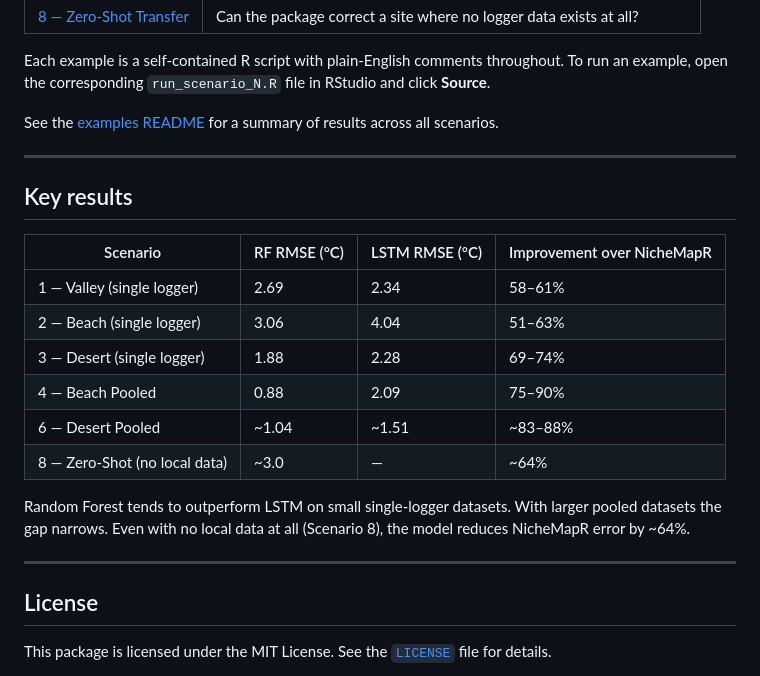
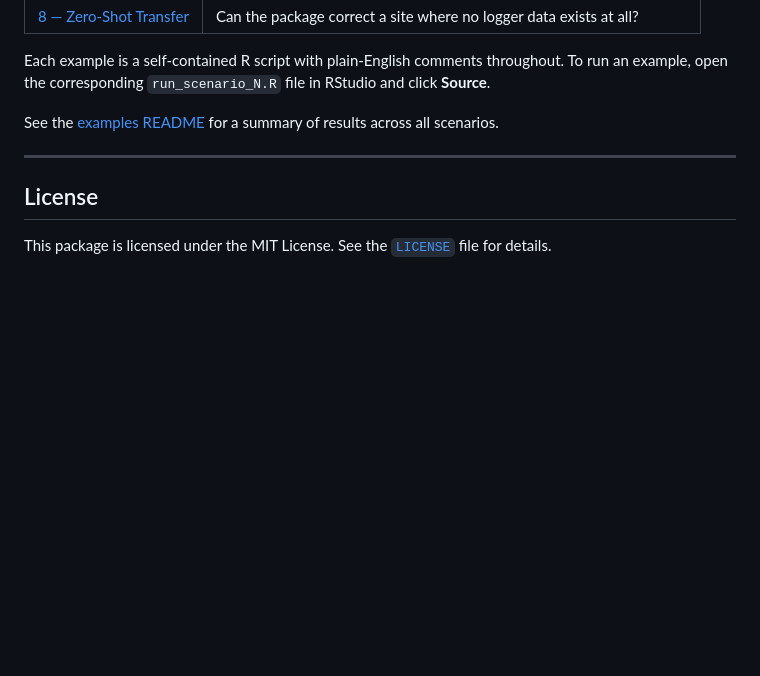
Before and after one commit to levyofi/microcl_ml_corr, a Markdown page: README.md, the part around the change. GitHub-like rendering; blank space fills up the shorter version.

Commit message:
Remove Key results table from main README — covered in inst/examples/README.md
Co-Authored-By: Claude Sonnet 4.6 <noreply@anthropic.com>

```diff
--- a/README.md
+++ b/README.md
@@ -107,21 +107,6 @@ See the [examples README](inst/examples/README.md) for a summary of results acro
 
 ---
 
-## Key results
-
-| Scenario | RF RMSE (°C) | LSTM RMSE (°C) | Improvement over NicheMapR |
-|----------|-------------|----------------|---------------------------|
-| 1 — Valley (single logger) | 2.69 | 2.34 | 58–61% |
-| 2 — Beach (single logger) | 3.06 | 4.04 | 51–63% |
-| 3 — Desert (single logger) | 1.88 | 2.28 | 69–74% |
-| 4 — Beach Pooled | 0.88 | 2.09 | 75–90% |
-| 6 — Desert Pooled | ~1.04 | ~1.51 | ~83–88% |
-| 8 — Zero-Shot (no local data) | ~3.0 | — | ~64% |
-
-Random Forest tends to outperform LSTM on small single-logger datasets. With larger pooled datasets the gap narrows. Even with no local data at all (Scenario 8), the model reduces NicheMapR error by ~64%.
-
----
-
 ## License
 
 This package is licensed under the MIT License. See the [`LICENSE`](LICENSE) file for details.
```
